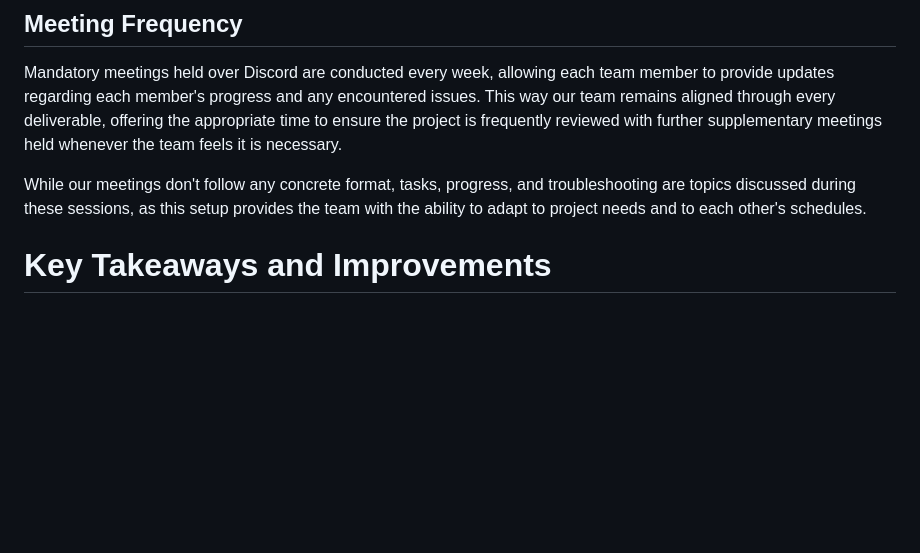
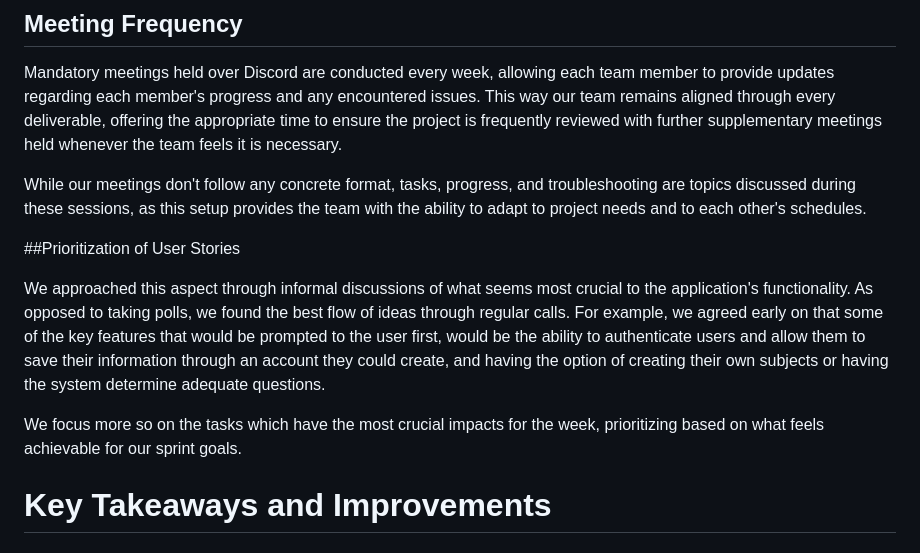
Before and after one commit to trisonezero/QuizWhizTest, a Markdown page: doc/sprint0/process.md, the part around the change. Rendered like a GitHub page; blank space fills up the shorter version.

```diff
--- a/doc/sprint0/process.md
+++ b/doc/sprint0/process.md
@@ -26,6 +26,15 @@ is frequently reviewed with further supplementary meetings held whenever the tea
 While our meetings don't follow any concrete format, tasks, progress, and troubleshooting are topics discussed during these sessions, as
 this setup provides the team with the ability to adapt to project needs and to each other's schedules.
 
+##Prioritization of User Stories
+
+We approached this aspect through informal discussions of what seems most crucial to the application's functionality. As opposed to
+taking polls, we found the best flow of ideas through regular calls. For example, we agreed early on that some of the key features that would
+be prompted to the user first, would be the ability to authenticate users and allow them to save their information through an account they could create, and having the option of creating their own subjects or having the system determine adequate questions.
+
+We focus more so on the tasks which have the most crucial impacts for the week, prioritizing based on what feels achievable for our sprint
+goals.
+
 # Key Takeaways and Improvements
 
 ## Communication
```
